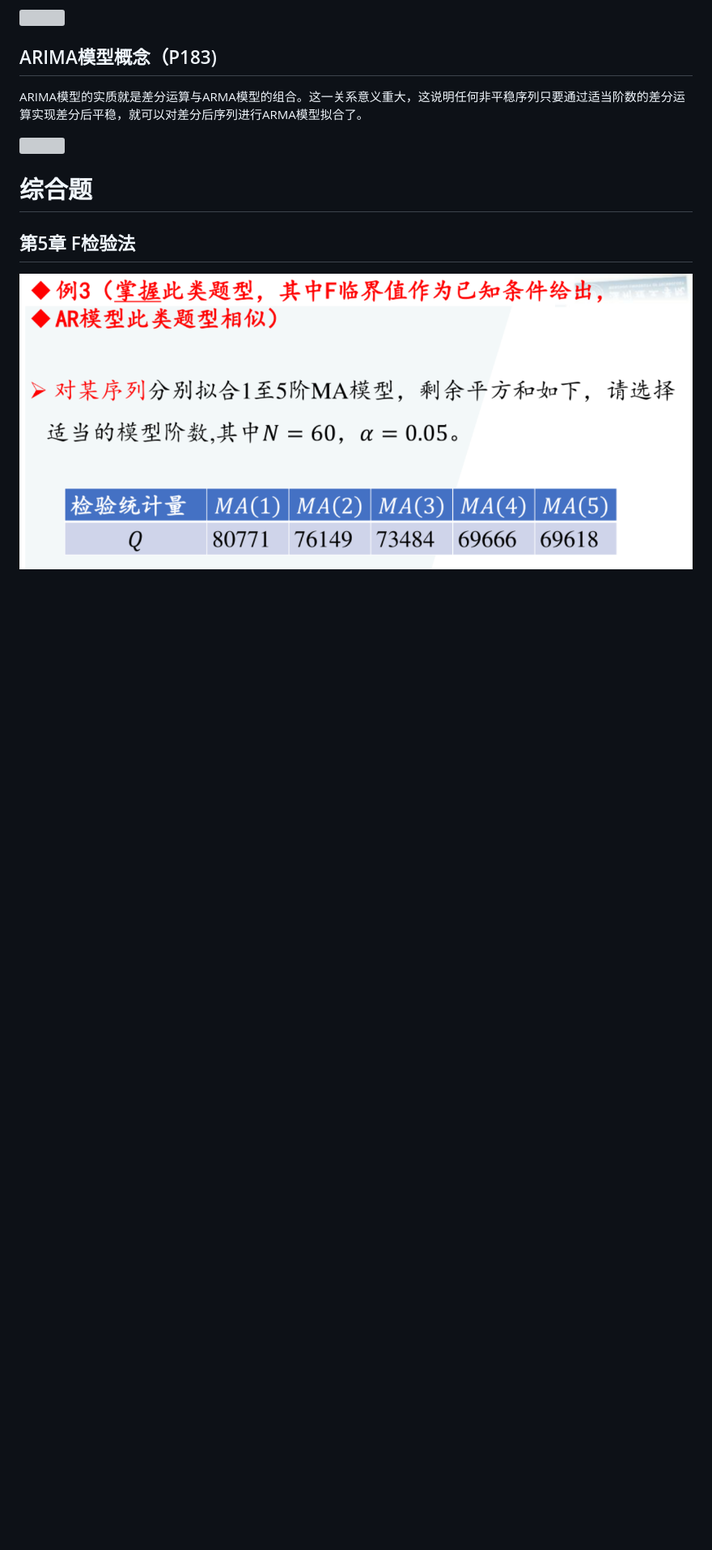
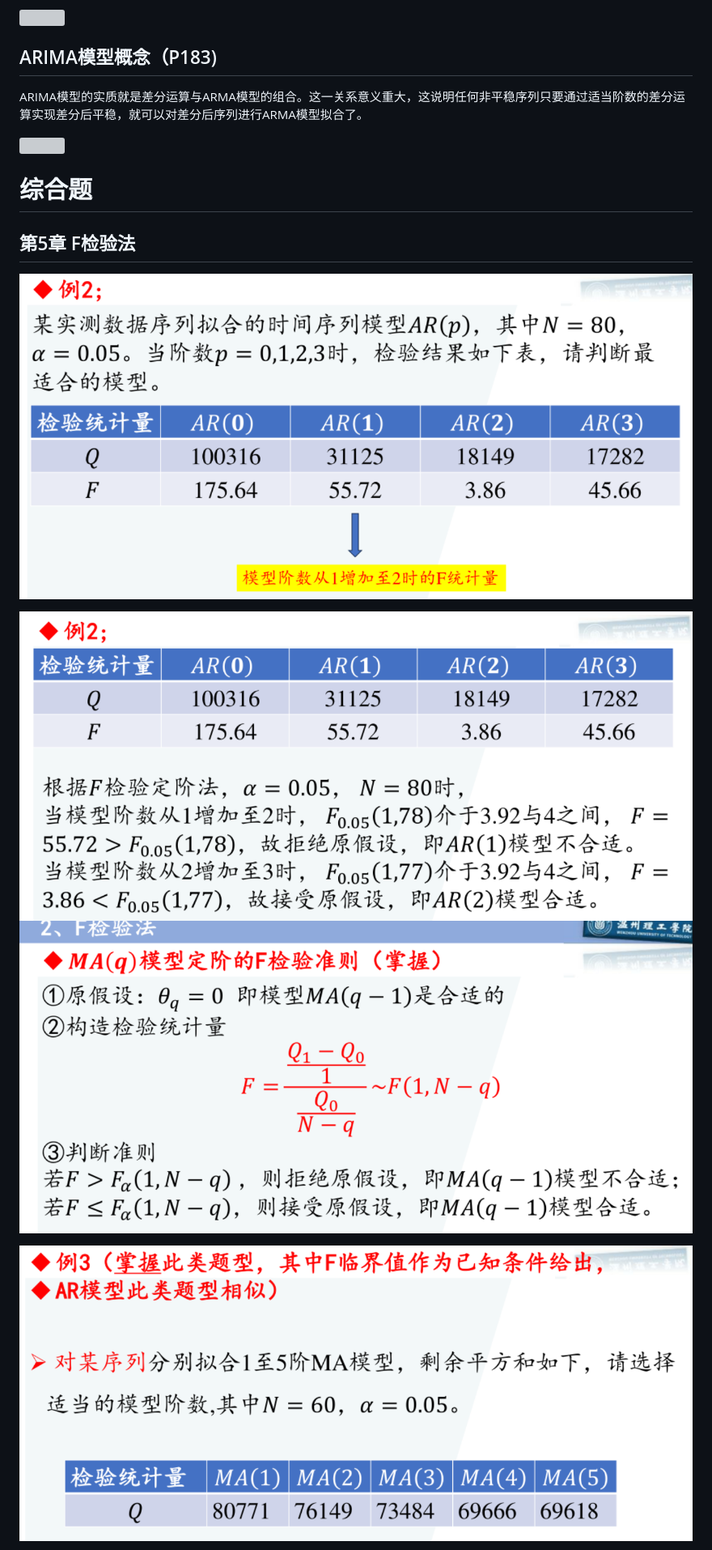
Before and after one commit to 3456038583-gif/study-obsidian, a Markdown page: 应用时间序列分析/期末考试要求.md, the part around the change. Shown at 81% size. Rendered like a GitHub page; pictures changed too: 应用时间序列分析/assets/期末考试要求/file-20260121165059678.png (added), 应用时间序列分析/assets/期末考试要求/file-20260121165134507.png (added), 应用时间序列分析/assets/期末考试要求/file-20260121165150454.png (added); blank space fills up the shorter version; grey boxes are pictures that could not be loaded.

Commit message:
vault backup: 2026-01-21 16:52:56

```diff
--- a/应用时间序列分析/期末考试要求.md
+++ b/应用时间序列分析/期末考试要求.md
@@ -36,6 +36,11 @@ ARIMA模型的实质就是差分运算与ARMA模型的组合。这一关系意
 
 # 综合题
 ## 第5章 F检验法
+![](assets/期末考试要求/file-20260121165134507.png)
+
+![](assets/期末考试要求/file-20260121165059678.png)
+![](assets/期末考试要求/file-20260121165150454.png)
+
 
 ![](assets/期末考试要求/file-20260121164859150.png)
 
```
